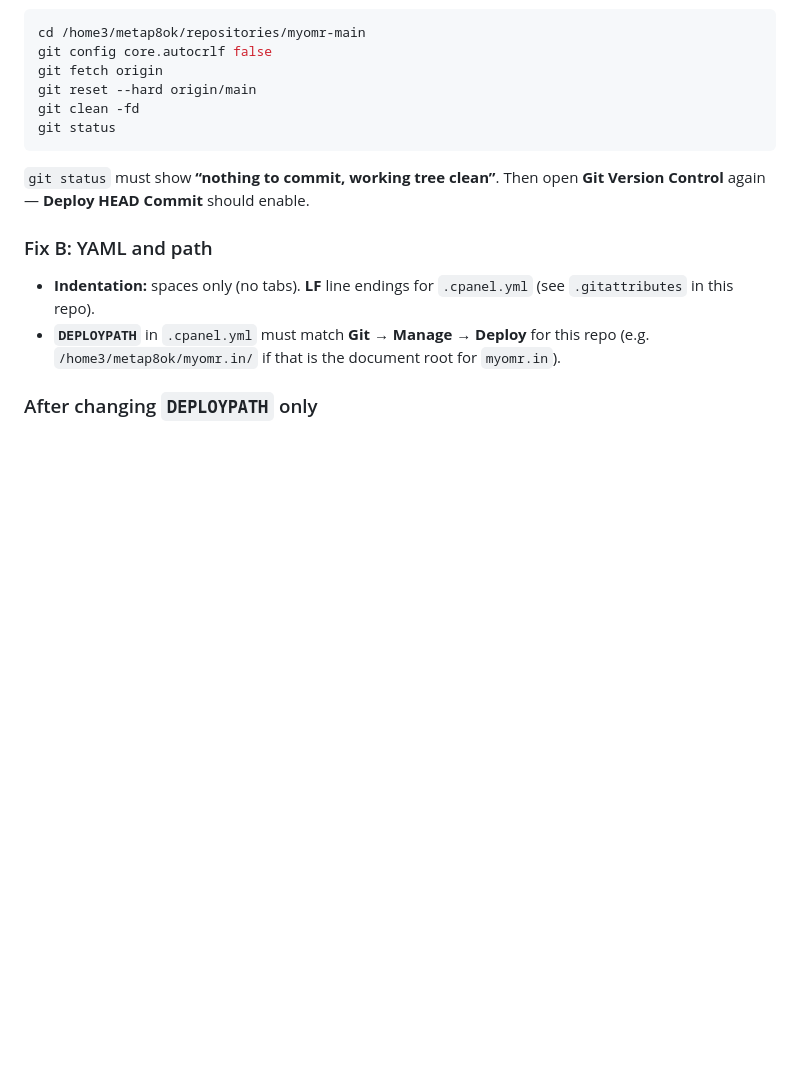
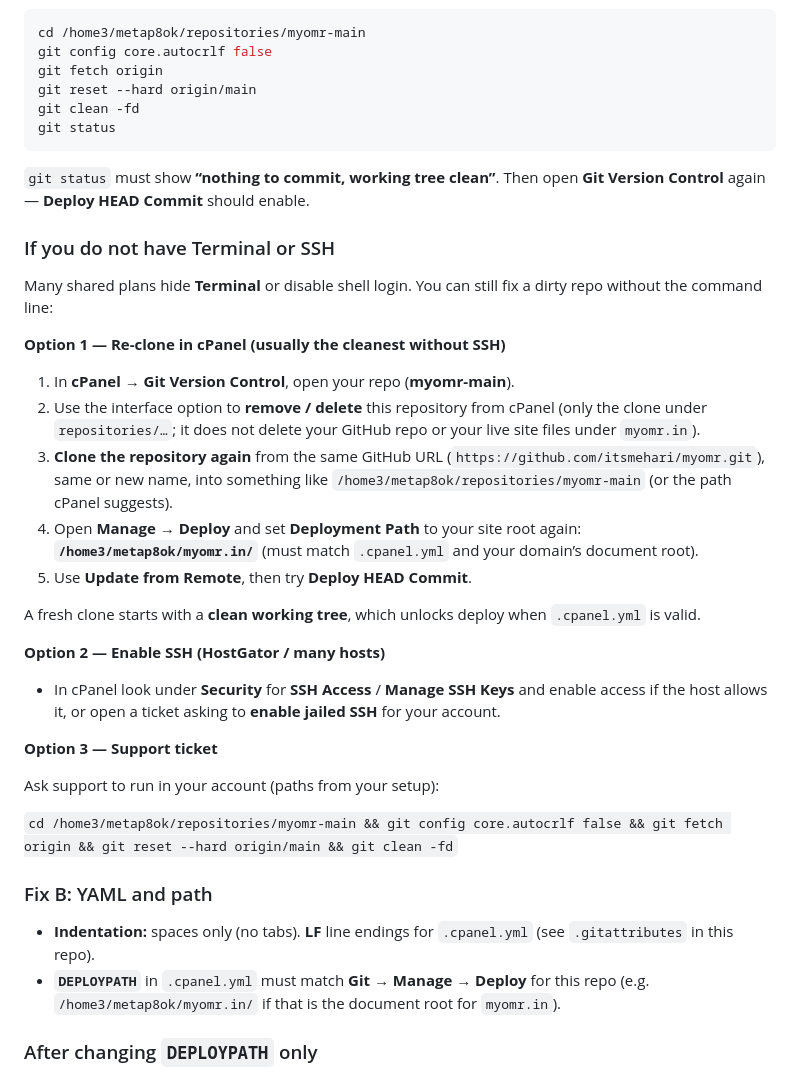
Before and after one commit to itsmehari/myomr, a Markdown page: DEPLOYMENT-CPANEL.md, the part around the change. Drawn GitHub-style; blank space fills up the shorter version.

Commit message:
docs: cPanel deploy without Terminal (re-clone or SSH/support)
Made-with: Cursor

```diff
--- a/DEPLOYMENT-CPANEL.md
+++ b/DEPLOYMENT-CPANEL.md
@@ -105,6 +105,30 @@ git status
 
 `git status` must show **“nothing to commit, working tree clean”**. Then open **Git Version Control** again — **Deploy HEAD Commit** should enable.
 
+### If you do not have Terminal or SSH
+
+Many shared plans hide **Terminal** or disable shell login. You can still fix a dirty repo without the command line:
+
+**Option 1 — Re-clone in cPanel (usually the cleanest without SSH)**
+
+1. In **cPanel → Git Version Control**, open your repo (**myomr-main**).
+2. Use the interface option to **remove / delete** this repository from cPanel (only the clone under `repositories/…`; it does not delete your GitHub repo or your live site files under `myomr.in`).
+3. **Clone the repository again** from the same GitHub URL (`https://github.com/itsmehari/myomr.git`), same or new name, into something like `/home3/metap8ok/repositories/myomr-main` (or the path cPanel suggests).
+4. Open **Manage → Deploy** and set **Deployment Path** to your site root again: **`/home3/metap8ok/myomr.in/`** (must match `.cpanel.yml` and your domain’s document root).
+5. Use **Update from Remote**, then try **Deploy HEAD Commit**.
+
+A fresh clone starts with a **clean working tree**, which unlocks deploy when `.cpanel.yml` is valid.
+
+**Option 2 — Enable SSH (HostGator / many hosts)**
+
+- In cPanel look under **Security** for **SSH Access** / **Manage SSH Keys** and enable access if the host allows it, or open a ticket asking to **enable jailed SSH** for your account.
+
+**Option 3 — Support ticket**
+
+Ask support to run in your account (paths from your setup):
+
+`cd /home3/metap8ok/repositories/myomr-main && git config core.autocrlf false && git fetch origin && git reset --hard origin/main && git clean -fd`
+
 ### Fix B: YAML and path
 
 - **Indentation:** spaces only (no tabs). **LF** line endings for `.cpanel.yml` (see `.gitattributes` in this repo).
```
